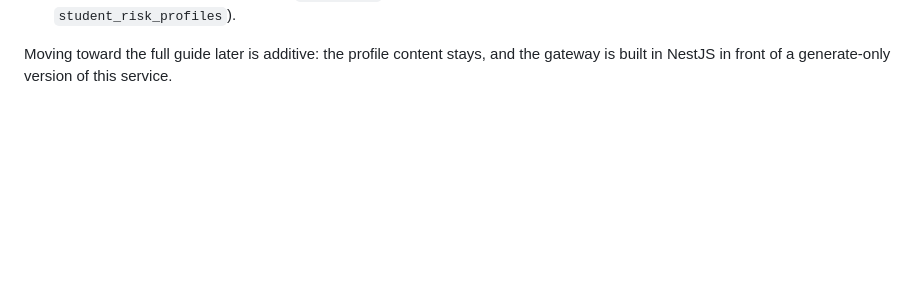
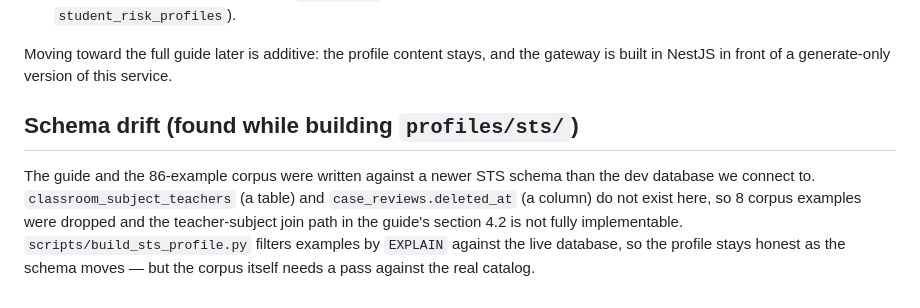
Before and after one commit to chanyut12/NLP-to-SQL-Agent, a Markdown page: docs/adr/0002-sts-guide-tier-1-adoption.md, the part around the change. GitHub-like rendering; blank space fills up the shorter version.

Commit message:
docs(adr): record the STS schema drift found in Phase 3
Co-Authored-By: Claude Sonnet 5 <noreply@anthropic.com>
Claude-Session: https://claude.ai/code/session_018oiR9Dx9XNFpi2Ljtp8K4M

```diff
--- a/docs/adr/0002-sts-guide-tier-1-adoption.md
+++ b/docs/adr/0002-sts-guide-tier-1-adoption.md
@@ -63,3 +63,13 @@ These limitations are real and must be stated plainly in the README and the thes
 
 Moving toward the full guide later is additive: the profile content stays, and the
 gateway is built in NestJS in front of a generate-only version of this service.
+
+## Schema drift (found while building `profiles/sts/`)
+
+The guide and the 86-example corpus were written against a newer STS schema than the
+dev database we connect to. `classroom_subject_teachers` (a table) and
+`case_reviews.deleted_at` (a column) do not exist here, so 8 corpus examples were
+dropped and the teacher-subject join path in the guide's section 4.2 is not fully
+implementable. `scripts/build_sts_profile.py` filters examples by `EXPLAIN` against
+the live database, so the profile stays honest as the schema moves — but the
+corpus itself needs a pass against the real catalog.
```
